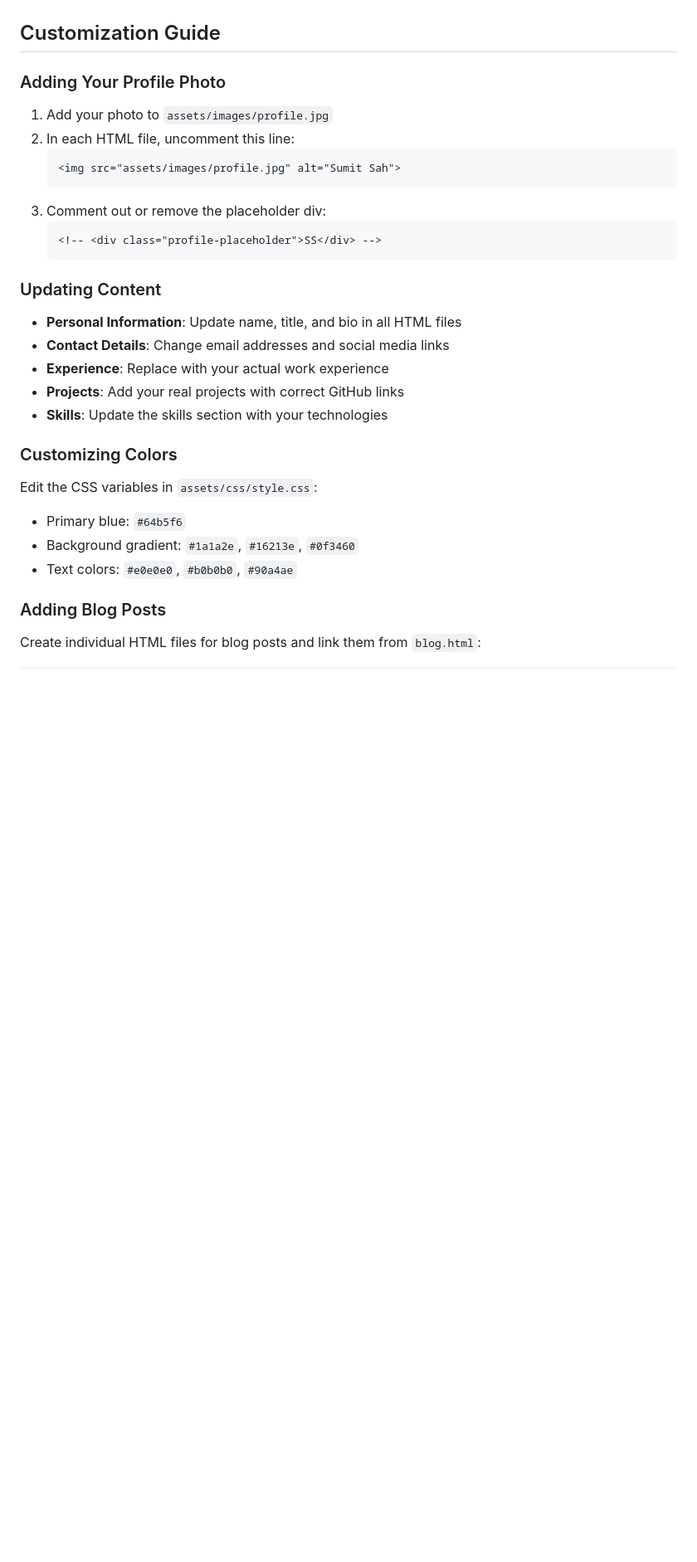
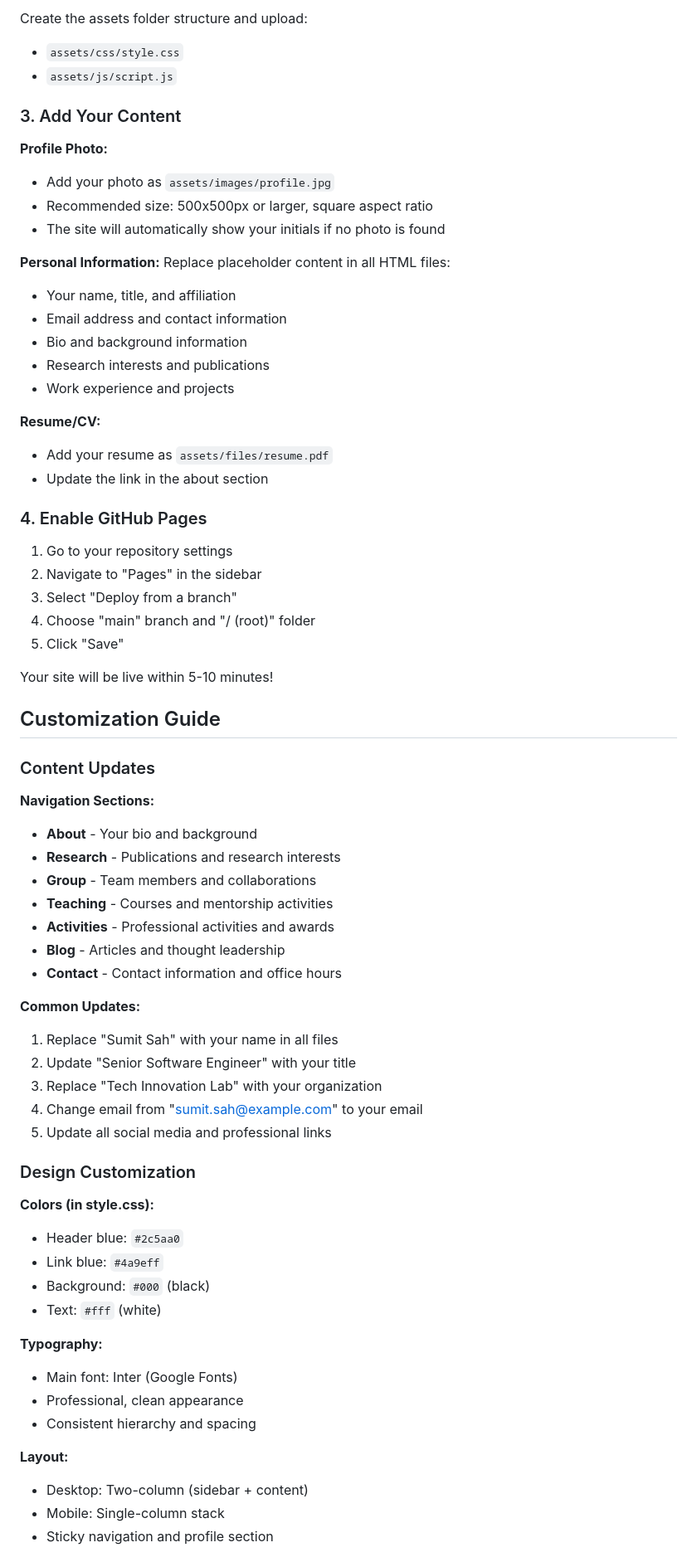
Before and after one commit to sum-iit/sum-iit.github.io, a Markdown page: README.md, the part around one of its changes. Shown at 83% size. GitHub-like rendering; blank space fills up the shorter version.

````diff
--- a/README.md
+++ b/README.md
@@ -52,29 +69,70 @@ sumitsah.github.io/
+Create the assets folder structure and upload:
+- `assets/css/style.css`
+- `assets/js/script.js`
+
+### 3. Add Your Content
+
+**Profile Photo:**
+- Add your photo as `assets/images/profile.jpg`
+- Recommended size: 500x500px or larger, square aspect ratio
+- The site will automatically show your initials if no photo is found
+
+**Personal Information:**
+Replace placeholder content in all HTML files:
+- Your name, title, and affiliation
+- Email address and contact information
+- Bio and background information
+- Research interests and publications
+- Work experience and projects
+
+**Resume/CV:**
+- Add your resume as `assets/files/resume.pdf`
+- Update the link in the about section
+
+### 4. Enable GitHub Pages
+1. Go to your repository settings
+2. Navigate to "Pages" in the sidebar
+3. Select "Deploy from a branch"
+4. Choose "main" branch and "/ (root)" folder
+5. Click "Save"
+
+Your site will be live within 5-10 minutes!
 
 ## Customization Guide
 
-### Adding Your Profile Photo
-1. Add your photo to `assets/images/profile.jpg`
-2. In each HTML file, uncomment this line:
-   ```html
-   <img src="assets/images/profile.jpg" alt="Sumit Sah">
-   ```
-3. Comment out or remove the placeholder div:
-   ```html
-   <!-- <div class="profile-placeholder">SS</div> -->
-   ```
+### Content Updates
 
-### Updating Content
-- **Personal Information**: Update name, title, and bio in all HTML files
-- **Contact Details**: Change email addresses and social media links
-- **Experience**: Replace with your actual work experience
-- **Projects**: Add your real projects with correct GitHub links
-- **Skills**: Update the skills section with your technologies
+**Navigation Sections:**
+- **About** - Your bio and background
+- **Research** - Publications and research interests
+- **Group** - Team members and collaborations
+- **Teaching** - Courses and mentorship activities
+- **Activities** - Professional activities and awards
+- **Blog** - Articles and thought leadership
+- **Contact** - Contact information and office hours
 
-### Customizing Colors
-Edit the CSS variables in `assets/css/style.css`:
-- Primary blue: `#64b5f6`
-- Background gradient: `#1a1a2e`, `#16213e`, `#0f3460`
-- Text colors: `#e0e0e0`, `#b0b0b0`, `#90a4ae`
+**Common Updates:**
+1. Replace "Sumit Sah" with your name in all files
+2. Update "Senior Software Engineer" with your title
+3. Replace "Tech Innovation Lab" with your organization
+4. Change email from "sumit.sah@example.com" to your email
+5. Update all social media and professional links
 
-### Adding Blog Posts
-Create individual HTML files for blog posts and link them from `blog.html`:
+### Design Customization
+
+**Colors (in style.css):**
+- Header blue: `#2c5aa0`
+- Link blue: `#4a9eff`
+- Background: `#000` (black)
+- Text: `#fff` (white)
+
+**Typography:**
+- Main font: Inter (Google Fonts)
+- Professional, clean appearance
+- Consistent hierarchy and spacing
+
+**Layout:**
+- Desktop: Two-column (sidebar + content)
+- Mobile: Single-column stack
+- Sticky navigation and profile section
+
````
Also changed, not shown: other parts of README.md (+93 -52 lines).
